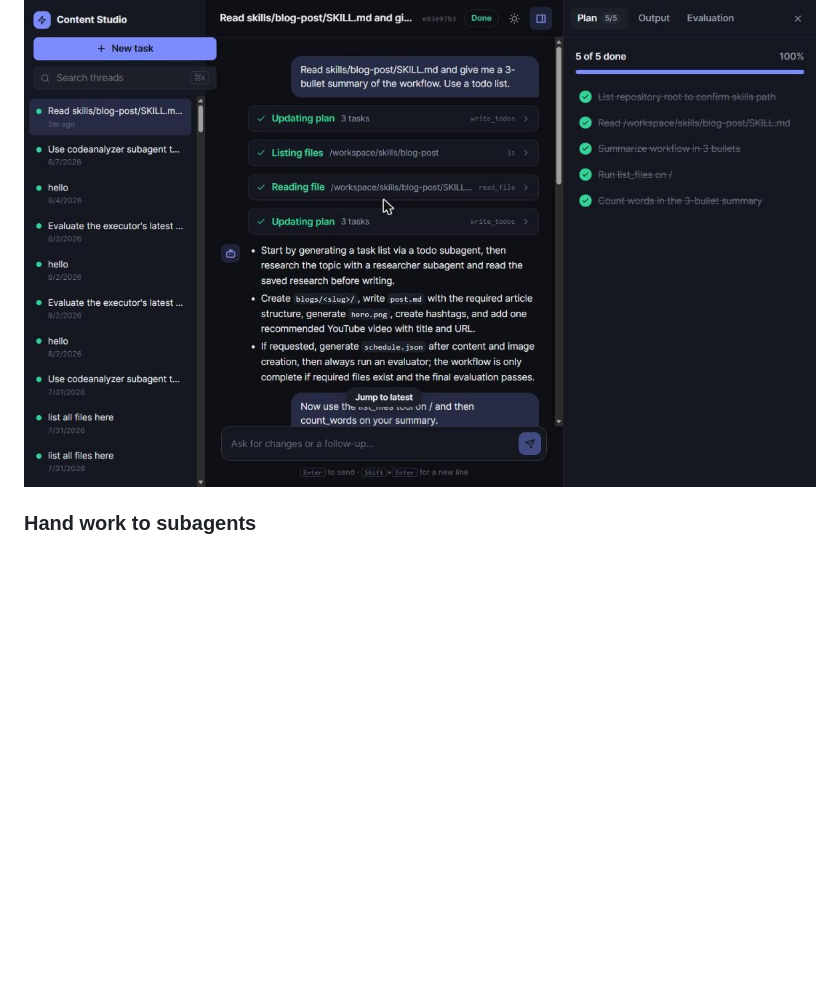
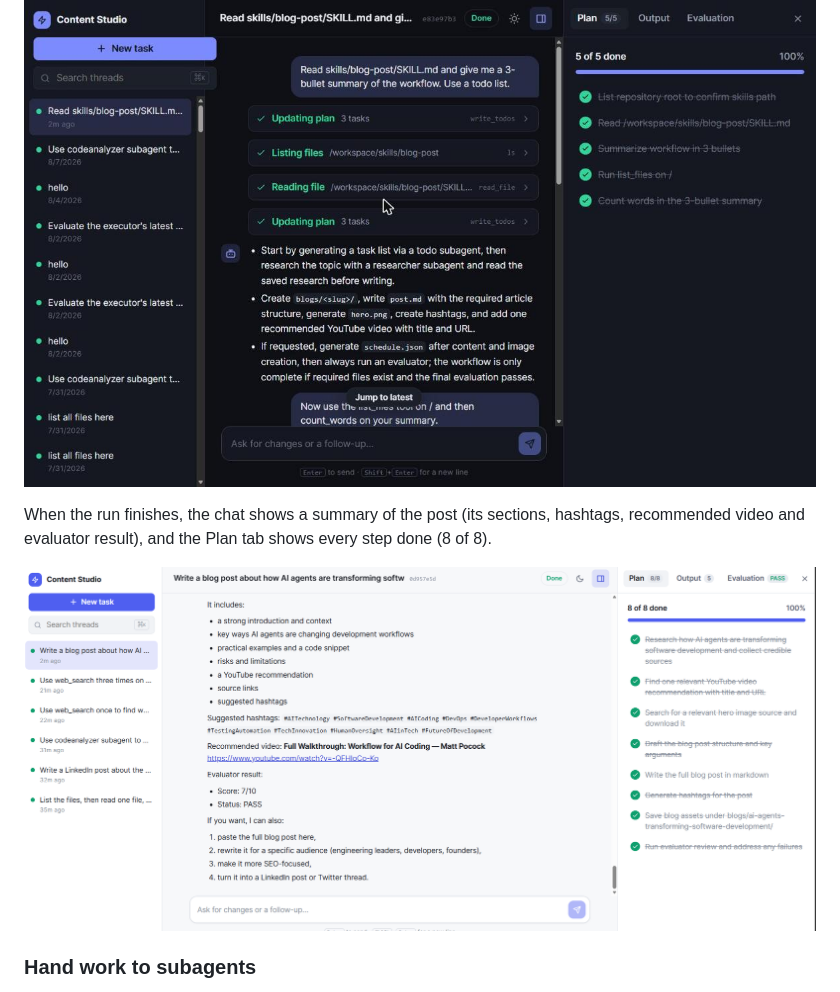
Before and after one commit to mrzaizai2k/harness_learning, a Markdown page: README.md, the part around one of its changes. Rendered like a GitHub page; pictures changed too: docs/images/completed-run.png (added); blank space fills up the shorter version.

Commit message:
update readme images

```diff
--- a/README.md
+++ b/README.md
@@ -23,6 +23,10 @@ The agent writes a todo list (`write_todos`), and the **Plan** tab ticks it off
 
 ![Live plan and tool calls](docs/images/plan-and-tools.jpg)
 
+When the run finishes, the chat shows a summary of the post (its sections, hashtags, recommended video and evaluator result), and the Plan tab shows every step done (8 of 8).
+
+![Completed run with the full plan ticked off](docs/images/completed-run.png)
+
 ### Hand work to subagents
 Research, evaluation and other jobs go to subagents. Some are defined locally (`researcher`, `evaluator` in `subagents.yaml`). Others are remote A2A agents (`code_analyzer`, `infotainment`, `todolist` in `agents/`). Each one gets its own card showing what it was asked to do, the steps it took and the result it returned.
 
```
Also changed, not shown: other parts of README.md (+6 -0 lines), docs/images/evaluation-attempts.png (added), docs/images/output-video-hashtags-files.png (added).
